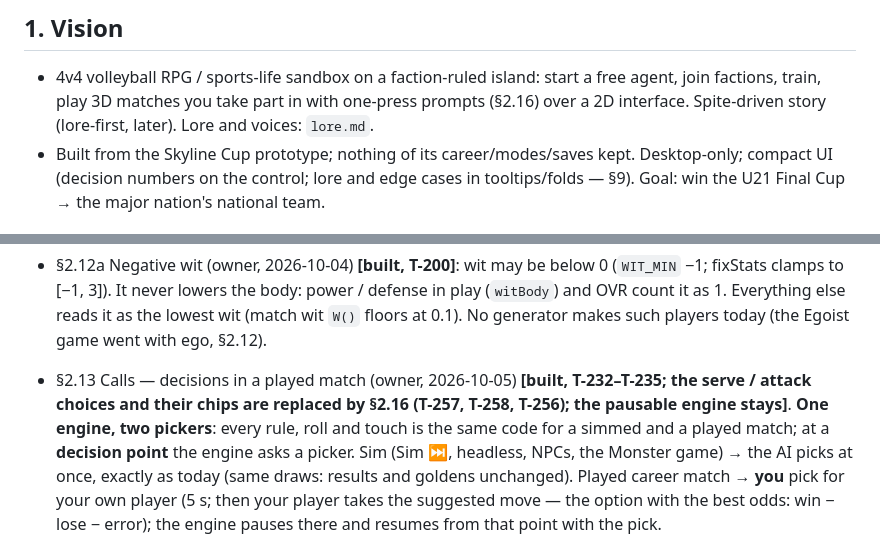
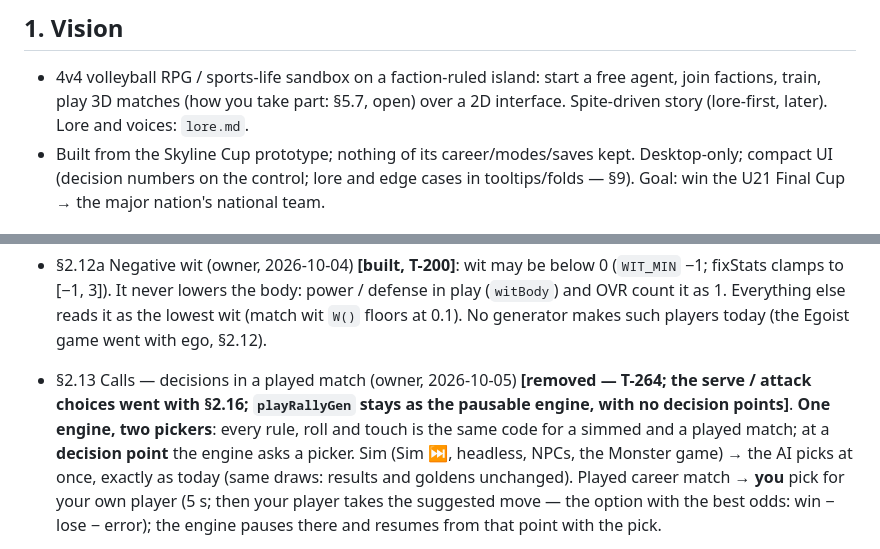
Before and after one commit to glairlyyy/spiker, a Markdown page: spec.md, 2 parts joined by grey strips. GitHub-like rendering.

```diff
--- a/spec.md
+++ b/spec.md
@@ -6,7 +6,7 @@ Tags: **[built]** · **[locked, not built]** · **[draft]** (to confirm) · **[o
 ## 1. Vision
 
 - 4v4 volleyball RPG / sports-life sandbox on a faction-ruled island: start a free agent, join factions, train, play
-  3D matches you take part in with one-press prompts (§2.16) over a 2D interface. Spite-driven story (lore-first, later). Lore and voices: `lore.md`.
+  3D matches (how you take part: §5.7, open) over a 2D interface. Spite-driven story (lore-first, later). Lore and voices: `lore.md`.
 - Built from the Skyline Cup prototype; nothing of its career/modes/saves kept. Desktop-only; compact UI (decision numbers on
   the control; lore and edge cases in tooltips/folds — §9). Goal: win the U21 Final Cup → the major nation's national team.
 
@@ -114,7 +114,7 @@ Tags: **[built]** · **[locked, not built]** · **[draft]** (to confirm) · **[o
   as the lowest wit (match wit `W()` floors at 0.1). No generator makes such players today (the Egoist game went with
   ego, §2.12).
 
-- §2.13 Calls — decisions in a played match (owner, 2026-10-05) **[built, T-232–T-235; the serve / attack choices and their chips are replaced by §2.16 (T-257, T-258, T-256); the pausable engine stays]**. **One engine, two pickers**: every rule, roll
+- §2.13 Calls — decisions in a played match (owner, 2026-10-05) **[removed — T-264; the serve / attack choices went with §2.16; `playRallyGen` stays as the pausable engine, with no decision points]**. **One engine, two pickers**: every rule, roll
   and touch is the same code for a simmed and a played match; at a **decision point** the engine asks a picker. Sim (Sim ⏭,
   headless, NPCs, the Monster game) → the AI picks at once, exactly as today (same draws: results and goldens unchanged).
   Played career match → **you** pick for your own player (5 s; then your player takes the suggested move — the option with
```
Also changed, not shown: other parts of spec.md (+12 -47 lines), tasks.md (+29 -16 lines).
